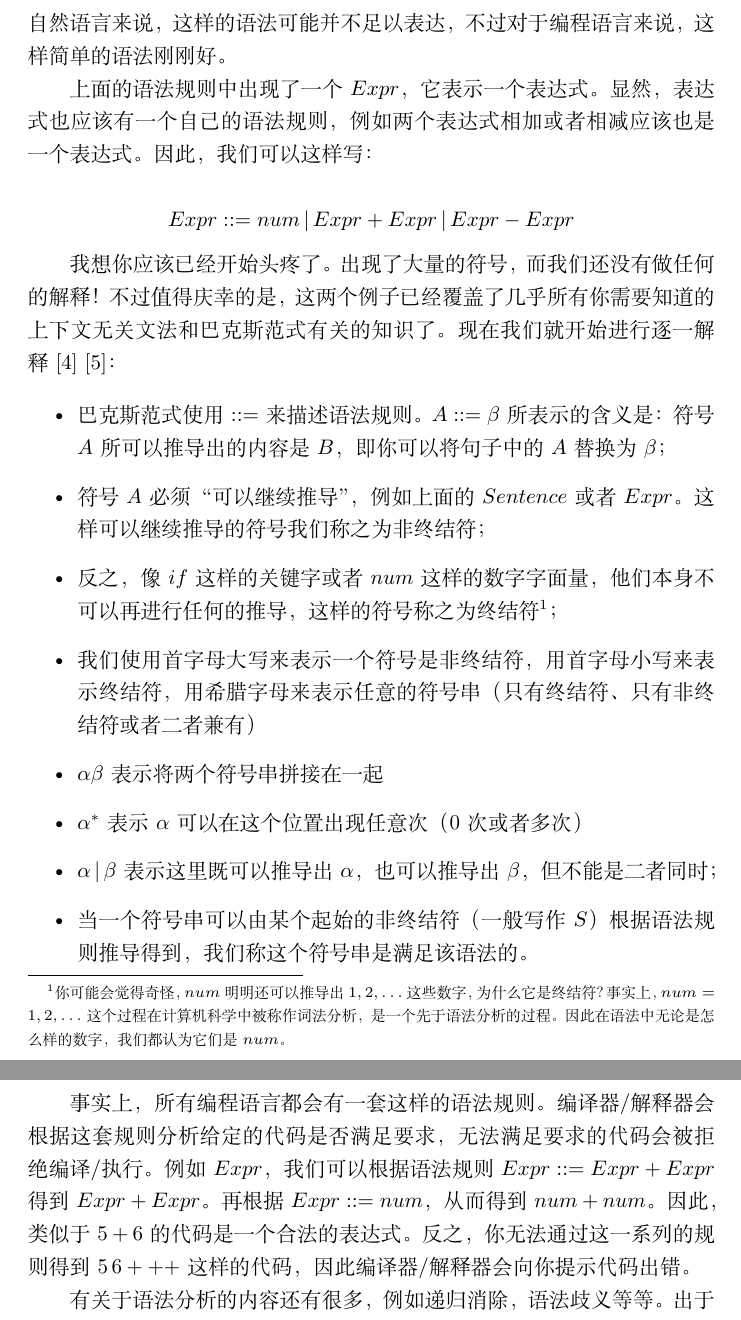
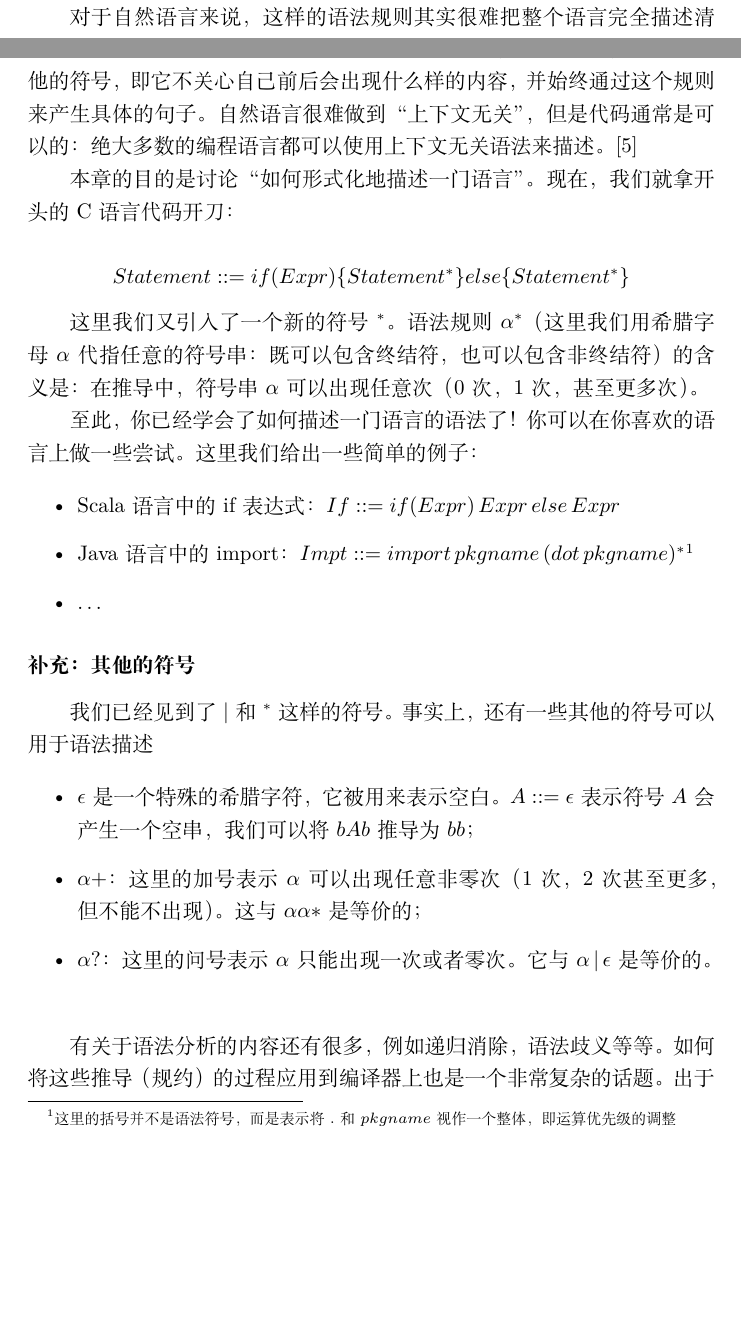
Before and after one commit to NeilKleistGao/type-typer-yet-typer, a LaTeX document (sections/chapter2.tex): two parts of pages 4 and 5 of 5 before the commit and two parts of pages 3 and 4 of 5 after it, joined at a grey line, cut at the place of the change, the shorter picture padded with empty space. Compiled offline with XeLaTeX.

Commit message:
Rewrite 2.1

```diff
--- a/sections/chapter2.tex
+++ b/sections/chapter2.tex
@@ -99,3 +106,11 @@ else {
   包含一系列的语法规则，
   这些规则规定了符号如何进行排列，从而得到有意义的计算机程序语句或表达式。\cite{syntaxwiki}
 
+  \indent 对于自然语言来说，这样的语法规则其实很难把整个语言完全描述清楚。
+  巴克斯范式描述的语法通常被称为上下文无关语法。
+  之所以被叫做“上下文无关”，是因为语法规则左侧的非终结符前后（上文和下文）均没有其他的符号，
+  即它不关心自己前后会出现什么样的内容，并始终通过这个规则来产生具体的句子。
+  自然语言很难做到“上下文无关”，但是代码通常是可以的：绝大多数的编程语言都可以使用上下文无关语法来描述。\cite{cfgwiki}
+
+  \indent 本章的目的是讨论“如何形式化地描述一门语言”。
+  现在，我们就拿开头的C语言代码开刀：
@@ -104,5 +117,5 @@ else {
 
   $$
-  Sentence ::= if(Expr)\{ Sentence^*\} else\{Sentence^*\}
+  Statement ::= if(Expr)\{ Statement^*\} else\{Statement^*\}
   $$
 
@@ -113,33 +122,30 @@ else {
-  对于自然语言来说，这样的语法可能并不足以表达，不过对于编程语言来说，这样简单的语法刚刚好。
+  \indent 这里我们又引入了一个新的符号${}^*$。
+  语法规则$\alpha^*$（这里我们用希腊字母$\alpha$代指任意的符号串：既可以包含终结符，也可以包含非终结符）的含义是：
+  在推导中，符号串$\alpha$可以出现任意次（0次，1次，甚至更多次）。
 
-  \indent 上面的语法规则中出现了一个$Expr$，它表示一个表达式。
-  显然，表达式也应该有一个自己的语法规则，例如两个表达式相加或者相减应该也是一个表达式。
-  因此，我们可以这样写：
-
-  $$Expr ::= num\,|\,Expr + Expr\,|\,Expr - Expr$$
-
-  \indent 我想你应该已经开始头疼了。出现了大量的符号，而我们还没有做任何的解释！
-  不过值得庆幸的是，这两个例子已经覆盖了几乎所有你需要知道的上下文无关文法和巴克斯范式有关的知识了。
-  现在我们就开始进行逐一解释\cite{bnfwiki} \cite{cfgwiki}：
+  \indent 至此，你已经学会了如何描述一门语言的语法了！
+  你可以在你喜欢的语言上做一些尝试。这里我们给出一些简单的例子：
 
   \begin{itemize}
-    \item 巴克斯范式使用 $::=$ 来描述语法规则。$A ::= \beta$所表示的含义是：符号$A$所可以推导出的内容是$B$，即你可以将句子中的$A$替换为$\beta$；
-    \item 符号$A$必须“可以继续推导”，例如上面的$Sentence$或者$Expr$。这样可以继续推导的符号我们称之为非终结符；
-    \item 反之，像$if$这样的关键字或者$num$这样的数字字面量，他们本身不可以再进行任何的推导，这样的符号称之为终结符\footnote[1]{你可能会觉得奇怪，$num$明明还可以推导出$1, 2, \dots$这些数字，为什么它是终结符？事实上，$num = 1, 2, \dots$这个过程在计算机科学中被称作词法分析，是一个先于语法分析的过程。因此在语法中无论是怎么样的数字，我们都认为它们是$num$。}；
-    \item 我们使用首字母大写来表示一个符号是非终结符，用首字母小写来表示终结符，用希腊字母来表示任意的符号串（只有终结符、只有非终结符或者二者兼有）
-    \item $\alpha \beta$表示将两个符号串拼接在一起
-    \item $\alpha^*$表示$\alpha$可以在这个位置出现任意次（0次或者多次）
-    \item $\alpha\,|\,\beta$表示这里既可以推导出$\alpha$，也可以推导出$\beta$，但不能是二者同时；
-    \item 当一个符号串可以由某个起始的非终结符（一般写作$S$）根据语法规则推导得到，我们称这个符号串是满足该语法的。
+    \item Scala语言中的if表达式：$If ::= if(Expr)\,Expr\,else\,Expr$
+    \item Java语言中的import：$Impt ::= import\,pkgname\,(dot\,pkgname)^*$\footnote[1]{这里的括号并不是语法符号，而是表示将$.$和$pkgname$视作一个整体，即运算优先级的调整}
+    \item $\dots$
   \end{itemize}
 
-  \indent 事实上，所有编程语言都会有一套这样的语法规则。
-  编译器/解释器会根据这套规则分析给定的代码是否满足要求，无法满足要求的代码会被拒绝编译/执行。
-  例如$Expr$，我们可以根据语法规则$Expr ::= Expr + Expr$得到$Expr + Expr$。
-  再根据$Expr ::= num$，从而得到$num + num$。因此，类似于$5 + 6$的代码是一个合法的表达式。
-  反之，你无法通过这一系列的规则得到$5\,6+++$这样的代码，因此编译器/解释器会向你提示代码出错。
+  \subsubsection*{补充：其他的符号}
+    \indent 我们已经见到了$|$和${}^*$这样的符号。
+    事实上，还有一些其他的符号可以用于语法描述
+
+    \begin{itemize}
+      \item $\epsilon$是一个特殊的希腊字符，它被用来表示空白。$A ::= \epsilon$表示符号$A$会产生一个空串，我们可以将$bAb$推导为$bb$；
+      \item $\alpha+$：这里的加号表示$\alpha$可以出现任意非零次（1次，2次甚至更多，但不能不出现）。这与$\alpha\alpha*$是等价的；
+      \item $\alpha?$：这里的问号表示$\alpha$只能出现一次或者零次。它与$\alpha\,|\,\epsilon$是等价的。
+    \end{itemize}
+
+    \indent
 
   \indent 有关于语法分析的内容还有很多，例如递归消除，语法歧义等等。
+  如何将这些推导（规约）的过程应用到编译器上也是一个非常复杂的话题。
   出于简化的目的，我们在这里不再阐述这些内容。如果你对此感兴趣，可以参考《编译原理（Compilers: Principles, Techniques, and Tools）》这本书中的内容。
 
   \subsection{如果只有语法的话……}
```
Also changed, not shown: sections/chapter2.tex (15 more changed lines).
